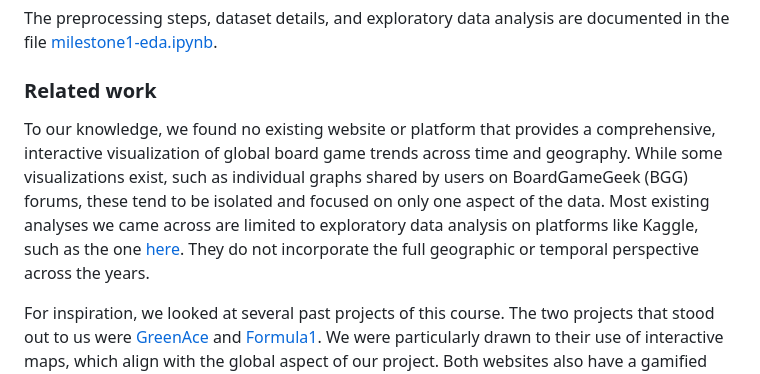
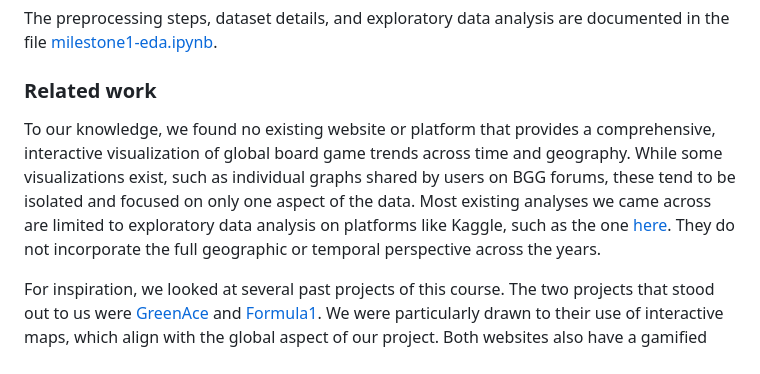
Before and after one commit to com-480-data-visualization/DatArt, a Markdown page: README.md, the part around the change. GitHub-like rendering.

Commit message:
Update README.md
minor edits

```diff
--- a/README.md
+++ b/README.md
@@ -42,7 +42,7 @@ This project is intended for a broad audience, including data visualization enth
 The preprocessing steps, dataset details, and exploratory data analysis are documented in the file [milestone1-eda.ipynb](./milestone1_eda.ipynb).
 
 ### Related work
-To our knowledge, we found no existing website or platform that provides a comprehensive, interactive visualization of global board game trends across time and geography. While some visualizations exist, such as individual graphs shared by users on BoardGameGeek (BGG) forums, these tend to be isolated and focused on only one aspect of the data. Most existing analyses we came across are limited to exploratory data analysis on platforms like Kaggle, such as the one [here](https://www.kaggle.com/code/jvanelteren/exploring-the-13m-reviews-bgg-dataset). They do not incorporate the full geographic or temporal perspective across the years.
+To our knowledge, we found no existing website or platform that provides a comprehensive, interactive visualization of global board game trends across time and geography. While some visualizations exist, such as individual graphs shared by users on BGG forums, these tend to be isolated and focused on only one aspect of the data. Most existing analyses we came across are limited to exploratory data analysis on platforms like Kaggle, such as the one [here](https://www.kaggle.com/code/jvanelteren/exploring-the-13m-reviews-bgg-dataset). They do not incorporate the full geographic or temporal perspective across the years.
 
 For inspiration, we looked at several past projects of this course. The two projects that stood out to us were [GreenAce]( https://greenace.fdumoncel.ch/) and [Formula1]( https://formula1viz.altervista.org/index.html). We were particularly drawn to their use of interactive maps, which align with the global aspect of our project. Both websites also have a gamified feel, which we plan to integrate into our own website.
 
```
